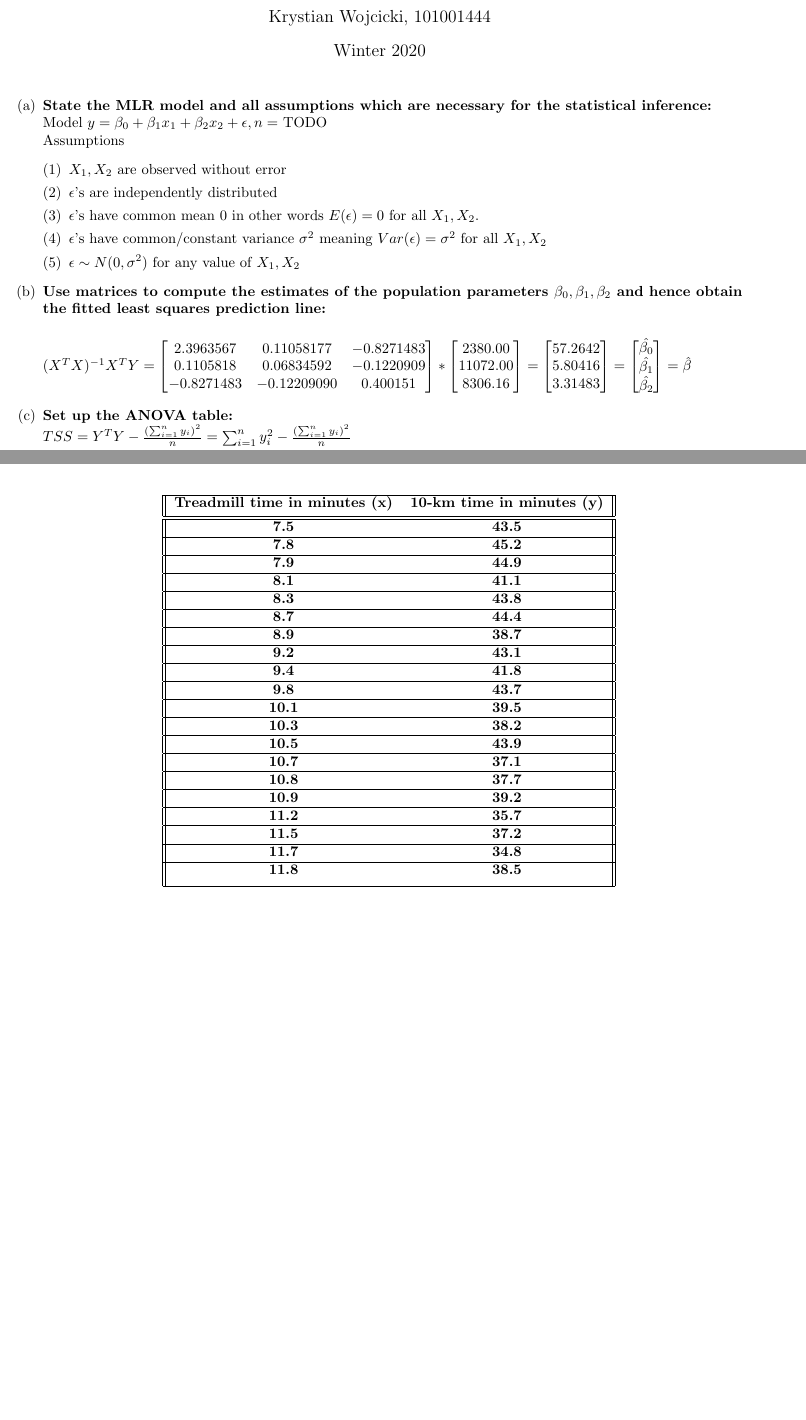
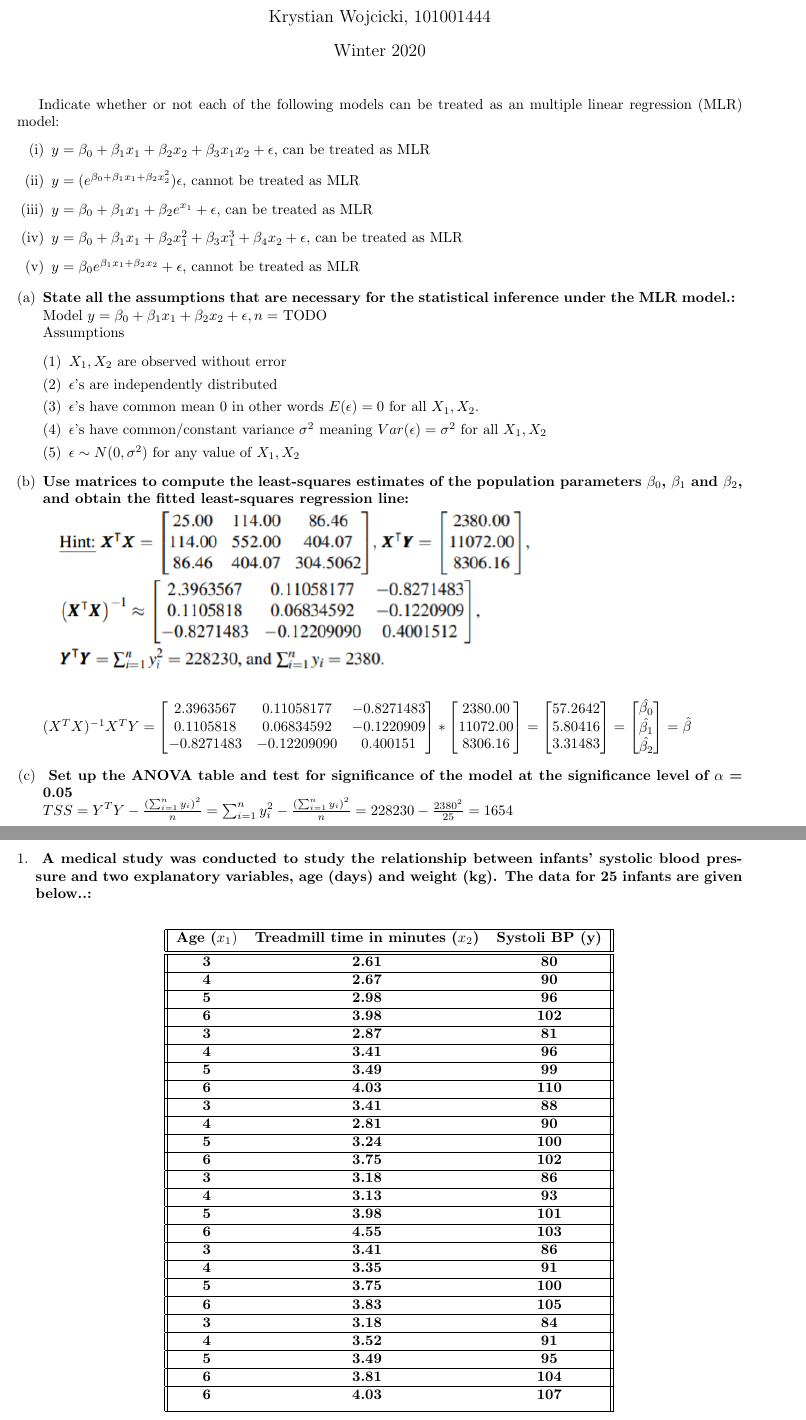
Before and after one commit to kwojcicki/STAT2509, a LaTeX document (a3.tex): two parts of pages 1 and 2 of 5 before the commit and two parts of pages 1 and 3 of 6 after it, joined at a grey line, cut so that both start at the same text, the shorter picture padded with empty space. Compiled offline with pdfLaTeX.

Commit message:
A3 progress

```diff
--- a/a3.tex
+++ b/a3.tex
@@ -12,7 +12,7 @@
 \usepackage{enumerate}
 \graphicspath{ {.} }
 \title{STAT 2509B4 \\
-	\large{Assignment 1}}
+	\large{Assignment 2}}
 \author{Krystian Wojcicki, 101001444}
 \date{Winter 2020}
 
@@ -20,8 +20,20 @@
 \maketitle
 
 
+Indicate whether or not each of the following models can be treated as an multiple linear
+regression (MLR) model:
+\begin{enumerate}[(i)]
+
+\item  $y = \beta_0 + \beta_1x_1 + \beta_2x_2 + \beta_3x_1x_2 + \epsilon $, can be treated as MLR
+\item  $y = (e^{\beta_0 + \beta_1x_1 + \beta_2x_2^2})\epsilon$, cannot be treated as MLR
+\item  $y = \beta_0 + \beta_1x_1 + \beta_2e^{x_1} + \epsilon$, can be treated as MLR
+\item  $y = \beta_0 + \beta_1x_1 + \beta_2x_1^2 + \beta_3x_1^3 + \beta_4x_2 + \epsilon$, can be treated as MLR
+\item $y = \beta_0e^{\beta_1x_1 + \beta_2x_2} + \epsilon$, cannot be treated as MLR
+
+\end{enumerate}
+
 \begin{enumerate}[(a)]
-\item \textbf{State the MLR model and all assumptions which are necessary for the statistical inference: } \\
+\item \textbf{State all the assumptions that are necessary for the statistical inference under the MLR model.: } \\
 Model $y = \beta_0 + \beta_1x_1 + \beta_2x_2 + \epsilon, n = $ TODO \\
 Assumptions
   \begin{enumerate}[(1)]
@@ -32,7 +44,8 @@ Assumptions
   \item $\epsilon \sim N(0, \sigma^2)$ for any value of $X_1, X_2$
 \end{enumerate}
 
-\item \textbf{Use matrices to compute the estimates of the population parameters $\beta_0,\beta_1,\beta_2$ and hence obtain the fitted least squares prediction line: } \\
+\item \textbf{Use matrices to compute the least-squares estimates of the population parameters $\beta_0$, $\beta_1$ and $\beta_2$, and obtain the fitted least-squares regression line:  \\
+\includegraphics{a3_hint}} \\
 
 $(X^TX)^{-1} X^TY = \begin{bmatrix}
 2.3963567 & 0.11058177 & -0.8271483 \\
@@ -56,7 +69,6 @@ $(X^TX)^{-1} X^TY = \begin{bmatrix}
 \end{bmatrix} = \hat{\beta}$
 
 
-\item \textbf{Set up the ANOVA table: } \\
-$TSS = Y^TY - \frac{(\sum_{i=1}^{n}{y_i})^2}{n} = \sum_{i=1}^{n}{y_i^2} - \frac{(\sum_{i=1}^{n}{y_i})^2}{n} $
+\item \textbf{ Set up the ANOVA table and test for significance of the model at the significance level of $\alpha$ = 0.05 } \\
+$TSS = Y^TY - \frac{(\sum_{i=1}^{n}{y_i})^2}{n} = \sum_{i=1}^{n}{y_i^2} - \frac{(\sum_{i=1}^{n}{y_i})^2}{n}  = 228230 - \frac{2380^2}{25} = 1654$
 
-$SSR = \hat{\beta^T}(X^TY)  - \frac{(\sum_{i=1}^{n}{y_i})^2}{n}  = $
@@ -120,56 +168,63 @@ $F_{part} = \frac{ [SSR_f - SSR_r] / [df_{SSR_f} - df_{SSR_r} ] }{ SSE_f / df_{S
 \begin{enumerate}[1.]
 \item
 
-\textbf{Athletes are constantly seeking measures of the degree of their cardiovascular fitness prior
-to a major race. Athletes want to know when their training is at a level that will produce a
-peak performance. One such measure of fitness is the time to exhaustion from running on a
-treadmill at a specified angle and speed. The important question is then “Does this measure
-of cardiovascular fitness translate into performance in a 10-km running race?” Twenty experienced distance runners who professed to be at top condition were evaluated on the treadmill
-and then had their times recorded in a 10-km race. The data are given in the table below.:\\
+\textbf{ A medical study was conducted to study the relationship between infants’ systolic blood
+pressure and two explanatory variables, age (days) and weight (kg). The data for 25 infants
+are given below..:\\
 \begin{center}
- \begin{tabular}{||c c||}
+ \begin{tabular}{||c c c||}
  \hline
-Treadmill time in minutes (x) & 10-km time in minutes (y) \\ [0.5ex]
+Age ($x_1)$ & Treadmill time in minutes ($x_2$) & Systoli BP (y) \\ [0.5ex]
  \hline\hline
-7.5 & 43.5 \\
+3 & 2.61 & 80 \\
 \hline
-7.8 & 45.2 \\
+4 & 2.67 & 90 \\
 \hline
-7.9 & 44.9 \\
+5 & 2.98 & 96\\
 \hline
-8.1 & 41.1 \\
+6 & 3.98 & 102\\
 \hline
-8.3 & 43.8 \\
+3 & 2.87 & 81\\
 \hline
-8.7 & 44.4 \\
+4 & 3.41 & 96\\
 \hline
-8.9 & 38.7 \\
+5 & 3.49 & 99\\
 \hline
-9.2 & 43.1 \\
+6 & 4.03 & 110\\
 \hline
-9.4 & 41.8 \\
+3 & 3.41 & 88\\
 \hline
-9.8 & 43.7 \\
+4 & 2.81 & 90\\
 \hline
-10.1 & 39.5 \\
+5 & 3.24 & 100\\
 \hline
-10.3 & 38.2 \\
+6 & 3.75 & 102\\
 \hline
-10.5 & 43.9 \\
+3 & 3.18 & 86\\
 \hline
-10.7 & 37.1 \\
+4 & 3.13 & 93\\
 \hline
-10.8 & 37.7 \\
+5 & 3.98 & 101\\
 \hline
-10.9 & 39.2 \\
+6 & 4.55 & 103\\
 \hline
-11.2 & 35.7 \\
+3 & 3.41 & 86\\
 \hline
-11.5 & 37.2 \\
+4 & 3.35 & 91\\
 \hline
-11.7 & 34.8 \\
+5 & 3.75 & 100\\
 \hline
-11.8 & 38.5  \\ [1ex]
+6 & 3.83 & 105\\
+\hline
+3 & 3.18 & 84\\
+\hline
+4 & 3.52 & 91\\
+\hline
+5 & 3.49 & 95\\
+\hline
+6 & 3.81 & 104\\
+\hline
+6 & 4.03 & 107  \\ [1ex]
  \hline
 \end{tabular}
 \end{center}
```
Also changed, not shown: a3.pdf, a3_hint.png (added), a3.tex (70 more changed lines), 1 other file. Lines whose indentation alone changed are shown as unchanged.
